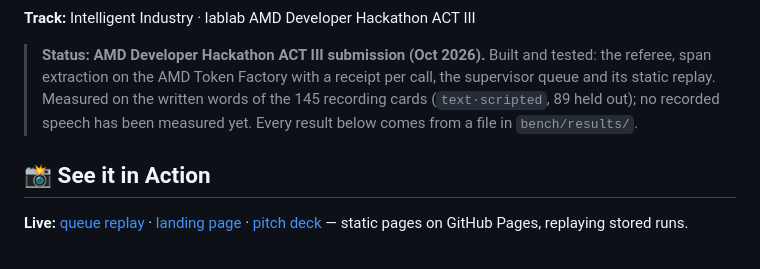
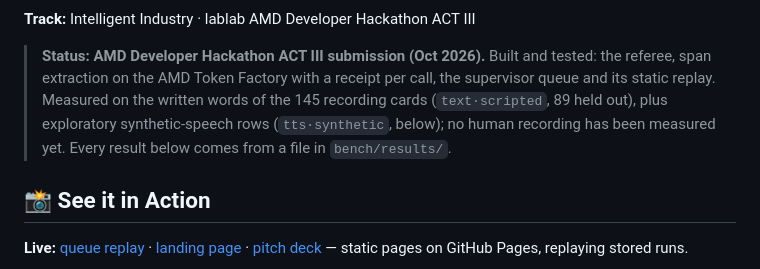
Before and after one commit to edycutjong/sayagain, a Markdown page: README.md, the part around the change. Drawn GitHub-style.

Commit message:
docs(readme): the status block names the exploratory synthetic-speech rows and says no human recording has been measured — the wording of limit 1 since b97d38c

```diff
--- a/README.md
+++ b/README.md
@@ -30,8 +30,8 @@
 
 > **Status: AMD Developer Hackathon ACT III submission (Oct 2026).** Built and tested: the referee, span extraction on the
 > AMD Token Factory with a receipt per call, the supervisor queue and its static replay. Measured on the written words of the
-> 145 recording cards (`text·scripted`, 89 held out); no recorded speech has been measured yet. Every result below comes
-> from a file in `bench/results/`.
+> 145 recording cards (`text·scripted`, 89 held out), plus exploratory synthetic-speech rows (`tts·synthetic`, below); no human
+> recording has been measured yet. Every result below comes from a file in `bench/results/`.
 
 ## 📸 See it in Action
 
```
